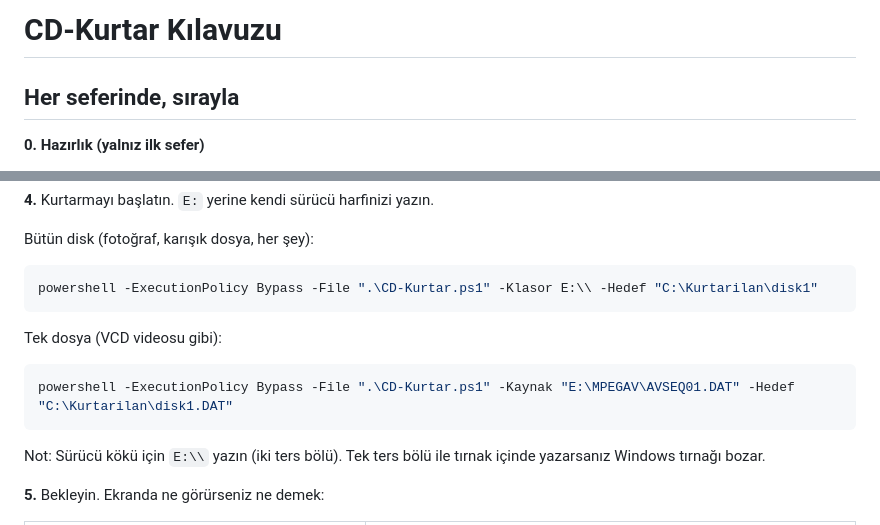
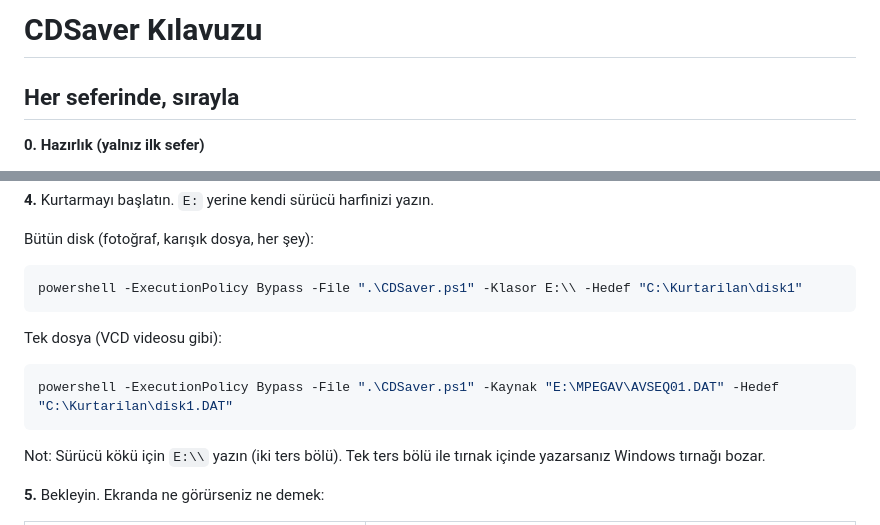
Before and after one commit to artcycleco/cdsaver, a Markdown page: KILAVUZ.md, 2 parts joined by grey strips. Rendered like a GitHub page.

````diff
--- a/KILAVUZ.md
+++ b/KILAVUZ.md
@@ -1,4 +1,4 @@
-# CD-Kurtar Kılavuzu
+# CDSaver Kılavuzu
 
 ## Her seferinde, sırayla
 
@@ -23,13 +23,13 @@ cmd /c dir /s /b E:\
 Bütün disk (fotoğraf, karışık dosya, her şey):
 
 ```powershell
-powershell -ExecutionPolicy Bypass -File ".\CD-Kurtar.ps1" -Klasor E:\\ -Hedef "C:\Kurtarilan\disk1"
+powershell -ExecutionPolicy Bypass -File ".\CDSaver.ps1" -Klasor E:\\ -Hedef "C:\Kurtarilan\disk1"
 ```
 
 Tek dosya (VCD videosu gibi):
 
 ```powershell
-powershell -ExecutionPolicy Bypass -File ".\CD-Kurtar.ps1" -Kaynak "E:\MPEGAV\AVSEQ01.DAT" -Hedef "C:\Kurtarilan\disk1.DAT"
+powershell -ExecutionPolicy Bypass -File ".\CDSaver.ps1" -Kaynak "E:\MPEGAV\AVSEQ01.DAT" -Hedef "C:\Kurtarilan\disk1.DAT"
 ```
 
 Not: Sürücü kökü için `E:\\` yazın (iki ters bölü). Tek ters bölü ile tırnak içinde yazarsanız Windows tırnağı bozar.
````
Also changed, not shown: README.md (+10 -8 lines), docs/logo.png (added), 4 other files.
